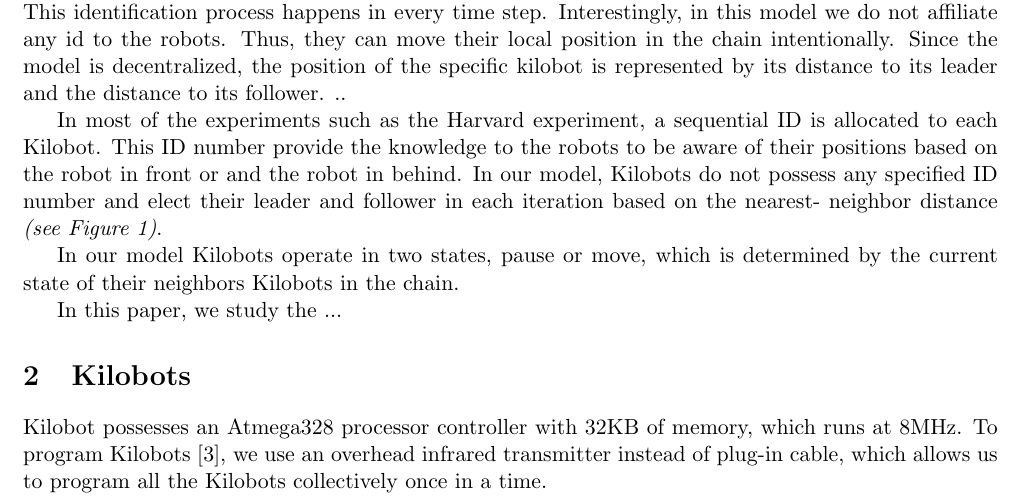
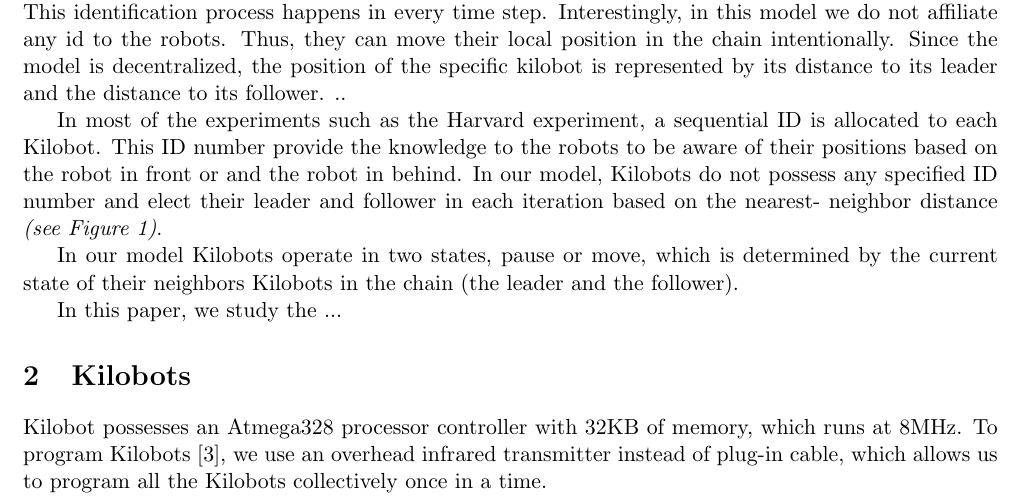
Before and after one commit to par-mo/Kilobot_Dictyostelium_Slug_Movement, a LaTeX paper (main.tex): part of page 1 of 4, cut so that both start at the same text. Compiled offline with pdfLaTeX.

Commit message:
Update: ch2

```diff
--- a/main.tex
+++ b/main.tex
@@ -48,7 +48,7 @@ In the desired chain, each kilobot needs to recognize the robot in front of it a
 In most of the experiments such as the Harvard experiment, a sequential ID  is allocated to each Kilobot. This ID number provide the knowledge to the robots to be aware of their positions based on the robot in front or and the robot in behind. In our model, Kilobots do not possess any specified ID number and elect their leader and follower in each iteration based on the nearest- neighbor distance \textit{(see Figure \ref{fig:propagation})}.
 
 
-In our model Kilobots operate in two states, pause or move, which is determined by the current state of their neighbors Kilobots in the chain.
+In our model Kilobots operate in two states, pause or move, which is determined by the current state of their neighbors Kilobots in the chain (the leader and the follower).
 
 In this paper, we study the ...
 %%------------------------------------------------------------------------------------------------------------
```
